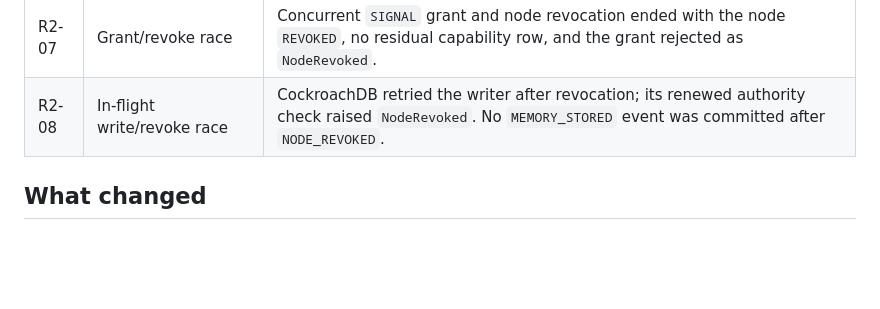
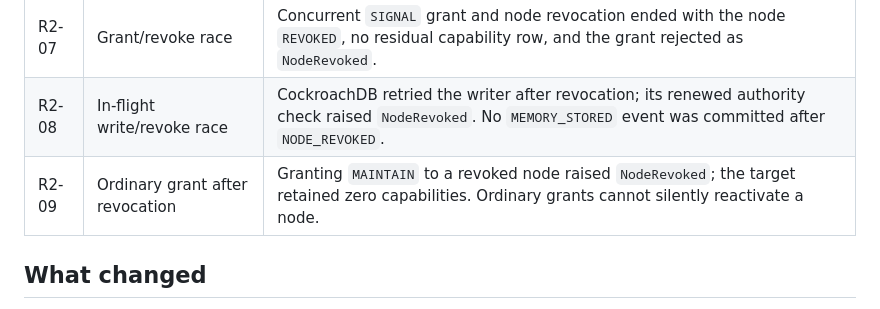
Before and after one commit to annatchijova/stigmergy, a Markdown page: docs/SECURITY_AUDIT_ROUND_2.md, the part around the change. Rendered like a GitHub page; blank space fills up the shorter version.

Commit message:
docs: record revoked node recovery boundary

```diff
--- a/docs/SECURITY_AUDIT_ROUND_2.md
+++ b/docs/SECURITY_AUDIT_ROUND_2.md
@@ -26,6 +26,7 @@ reinforcement/migration, and authority-revocation rollback.
 | R2-06 | Failure during revocation seal | Injecting an exception at `NODE_REVOKED` sealing left node and capability `ACTIVE`, administrator chain length `0`, and chain valid. No partial revocation committed. |
 | R2-07 | Grant/revoke race | Concurrent `SIGNAL` grant and node revocation ended with the node `REVOKED`, no residual capability row, and the grant rejected as `NodeRevoked`. |
 | R2-08 | In-flight write/revoke race | CockroachDB retried the writer after revocation; its renewed authority check raised `NodeRevoked`. No `MEMORY_STORED` event was committed after `NODE_REVOKED`. |
+| R2-09 | Ordinary grant after revocation | Granting `MAINTAIN` to a revoked node raised `NodeRevoked`; the target retained zero capabilities. Ordinary grants cannot silently reactivate a node. |
 
 ## What changed
 
```
